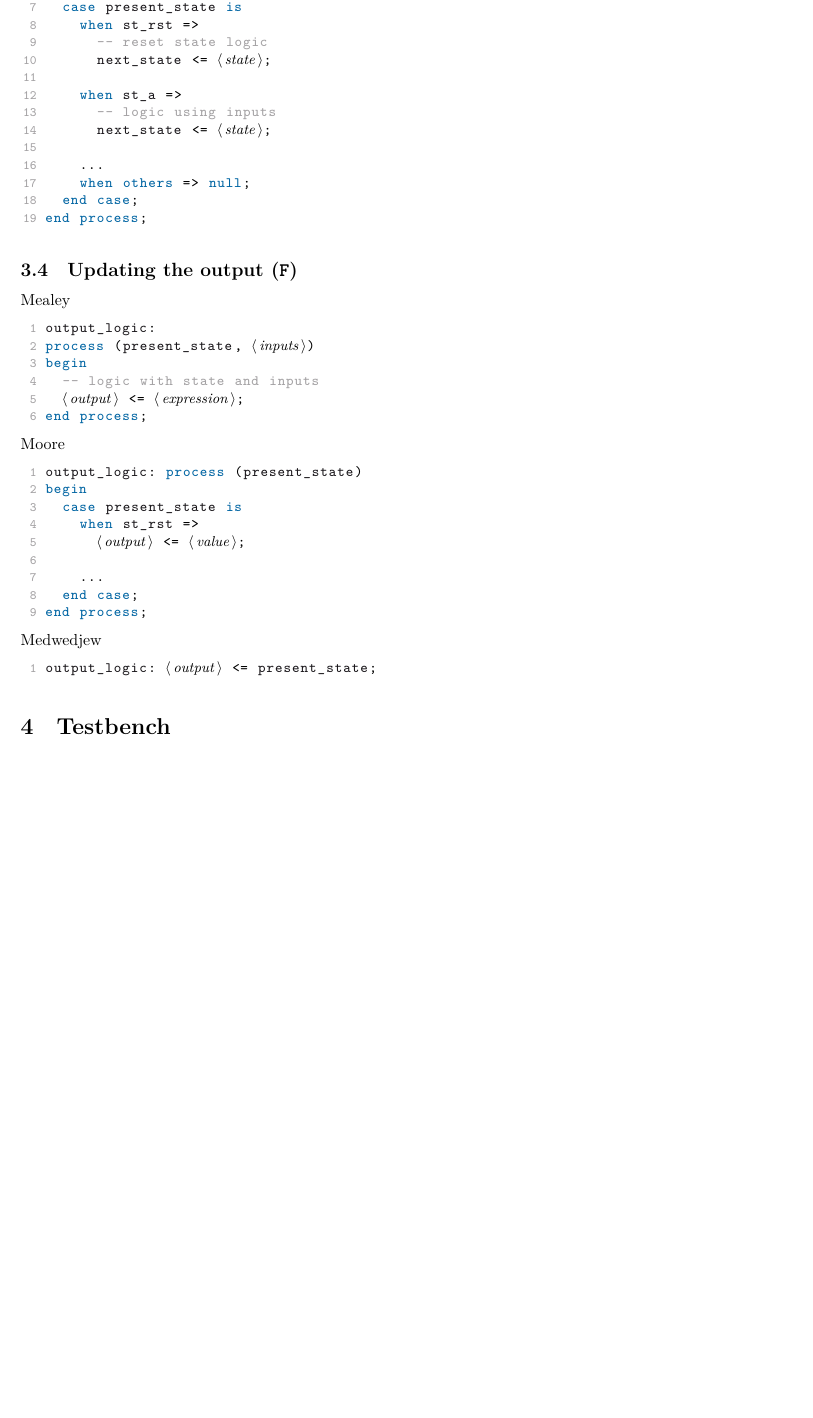
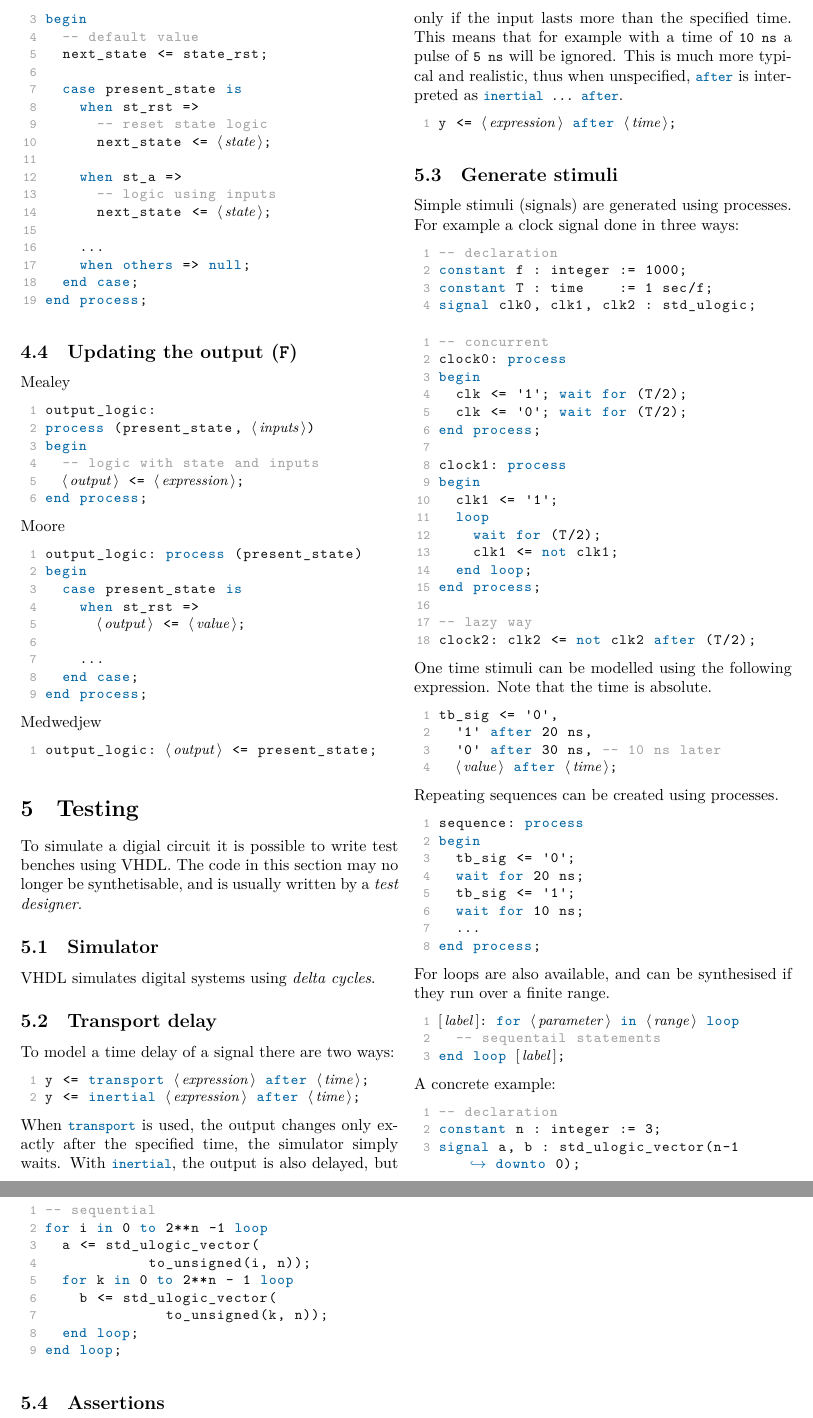
Before and after one commit to NaoPross/DigDes, a LaTeX document (DigDes.tex, which reads tex/docmacros.sty, tex/testbench.tex): part of page 5 of 5 before the commit and two parts of pages 5 and 6 of 6 after it, the two joined at a grey line, cut at the place of the change, the shorter picture padded with empty space. Compiled offline with XeLaTeX.

Commit message:
Start testing

```diff
--- a/DigDes.tex
+++ b/DigDes.tex
@@ -10,6 +10,7 @@
 
 %% TODO: publish to CTAN
 \usepackage{tex/hsrstud}
+\usepackage{tex/docmacros}
 
 %% Language configuration
 \usepackage{polyglossia}
@@ -80,3 +81,3 @@
-\section{Testbench}
+\input{tex/testbench}
 
 \end{document}
--- /dev/null
+++ b/tex/docmacros.sty
@@ -0,0 +1,7 @@
+\NeedsTeXFormat{LaTeX2e}
+\ProvidesPackage{docmacros}[2021/05/22 v0.1 Document Macros]
+
+\newcommand{\ph}[1]{\textrm{\textit{#1}}}
+\newcommand{\reqph}[1]{\textrm{\textlangle\,\ph{#1}\,\textrangle}}
+\newcommand{\optionalph}[1]{\textrm{[\,\ph{#1}\,]}}
+\newcommand{\vhdl}[1]{\lstinline[language=vhdl]{#1}}
--- /dev/null
+++ b/tex/testbench.tex
@@ -0,0 +1,99 @@
+\section{Testing}
+To simulate a digial circuit it is possible to write test benches using VHDL.
+The code in this section may no longer be synthetisable, and is usually
+written by a \emph{test designer}.
+
+\subsection{Simulator}
+VHDL simulates digital systems using \emph{delta cycles}.
+%% TODO: notes on how delta cycles work
+
+\subsection{Transport delay}
+To model a time delay of a signal there are two ways:
+\begin{lstlisting}[language=vhdl]
+y <= transport `\reqph{expression}` after `\reqph{time}`;
+y <= inertial `\reqph{expression}` after `\reqph{time}`;
+\end{lstlisting}
+When \vhdl{transport} is used, the output changes only exactly after the
+specified time, the simulator simply waits. With \vhdl{inertial}, the output is
+also delayed, but only if the input lasts more than the specified time.  This
+means that for example with a time of \vhdl{10 ns} a pulse of \vhdl{5 ns} will
+be ignored. This is much more typical and realistic, thus when unspecified,
+\vhdl{after} is interpreted as \vhdl{inertial ... after}.
+\begin{lstlisting}[language=vhdl]
+y <= `\reqph{expression}` after `\reqph{time}`;
+\end{lstlisting}
+
+\subsection{Generate stimuli}
+Simple stimuli (signals) are generated using processes. For example a clock
+signal done in three ways:
+\begin{lstlisting}[language=vhdl]
+-- declaration
+constant f : integer := 1000;
+constant T : time    := 1 sec/f;
+signal clk0, clk1, clk2 : std_ulogic;
+\end{lstlisting}
+\begin{lstlisting}[language=vhdl]
+-- concurrent
+clock0: process
+begin
+  clk <= '1'; wait for (T/2);
+  clk <= '0'; wait for (T/2);
+end process;
+
+clock1: process
+begin
+  clk1 <= '1';
+  loop
+    wait for (T/2);
+    clk1 <= not clk1;
+  end loop;
+end process;
+
+-- lazy way
+clock2: clk2 <= not clk2 after (T/2);
+\end{lstlisting}
+One time stimuli can be modelled using the following expression. Note that the
+time is absolute.
+\begin{lstlisting}[language=vhdl]
+tb_sig <= '0',
+  '1' after 20 ns,
+  '0' after 30 ns, -- 10 ns later
+  `\reqph{value}` after `\reqph{time}`;
+\end{lstlisting}
+Repeating sequences can be created using processes.
+\begin{lstlisting}[language=vhdl]
+sequence: process
+begin
+  tb_sig <= '0';
+  wait for 20 ns;
+  tb_sig <= '1';
+  wait for 10 ns;
+  ...
+end process;
+\end{lstlisting}
+For loops are also available, and can be synthesised if they run over a finite
+range.
+\begin{lstlisting}[language=vhdl]
+`\optionalph{label}:` for `\reqph{parameter}` in `\reqph{range}` loop
+  -- sequentail statements
+end loop `\optionalph{label}`;
+\end{lstlisting}
+A concrete example:
+\begin{lstlisting}[language=vhdl]
+-- declaration
+constant n : integer := 3;
+signal a, b : std_ulogic_vector(n-1 downto 0);
+\end{lstlisting}
+\begin{lstlisting}[language=vhdl]
+-- sequential
+for i in 0 to 2**n -1 loop
+  a <= std_ulogic_vector(
+            to_unsigned(i, n));
+  for k in 0 to 2**n - 1 loop
+    b <= std_ulogic_vector(
+              to_unsigned(k, n));
+  end loop;
+end loop;
+\end{lstlisting}
+
+\subsection{Assertions}
```
Also changed, not shown: tex/statemachines.tex (+5 -7 lines), tex/vhdl.tex (+5 -10 lines), DigDes.tex (4 more changed lines), 1 other file.
